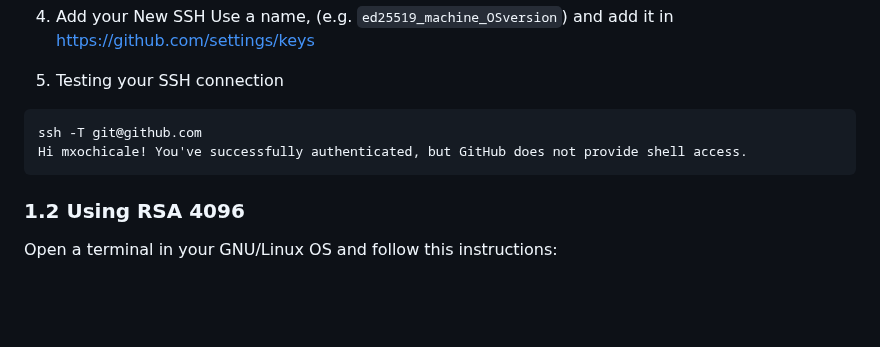
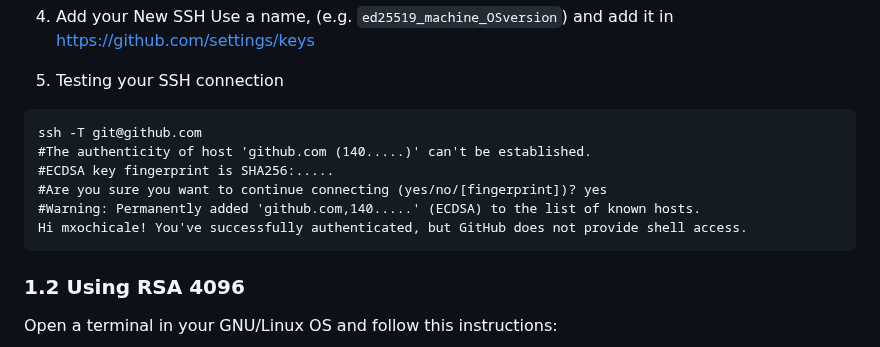
Before and after one commit to mxochicale/tools, a Markdown page: github/SSH.md, the part around the change. Drawn GitHub-style; blank space fills up the shorter version.

Commit message:
adds log for testing ssh connection github/SSH (#10)

````diff
--- a/github/SSH.md
+++ b/github/SSH.md
@@ -33,12 +33,14 @@ xclip -sel clip < ~/.ssh/id_ed25519.pub
 Use a name, (e.g. `ed25519_machine_OSversion`) and add it in https://github.com/settings/keys
 
 5. Testing your SSH connection
-
 ```
 ssh -T git@github.com
+#The authenticity of host 'github.com (140.....)' can't be established.
+#ECDSA key fingerprint is SHA256:.....
+#Are you sure you want to continue connecting (yes/no/[fingerprint])? yes
+#Warning: Permanently added 'github.com,140.....' (ECDSA) to the list of known hosts.
 Hi mxochicale! You've successfully authenticated, but GitHub does not provide shell access.
 ```
-
 
 ### 1.2 Using RSA 4096
 Open a terminal in your GNU/Linux OS and follow this instructions:
````
